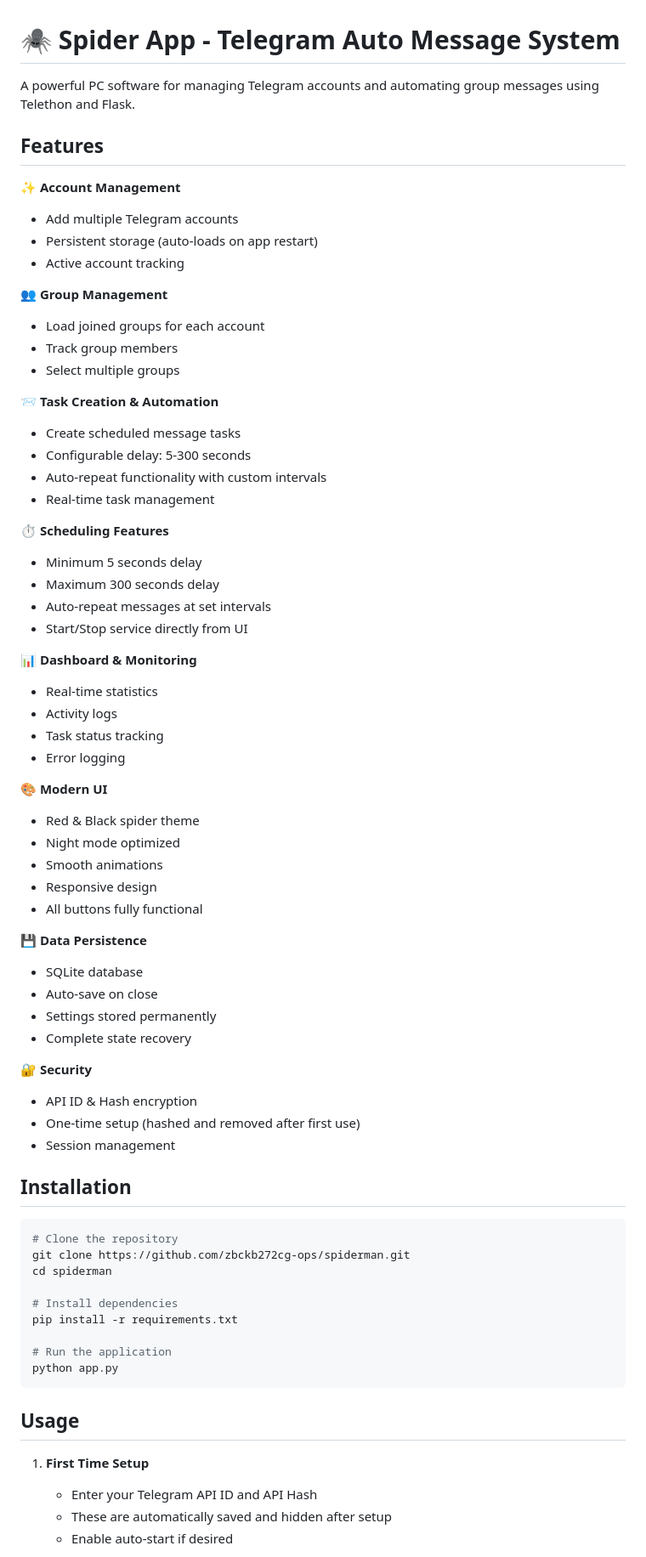
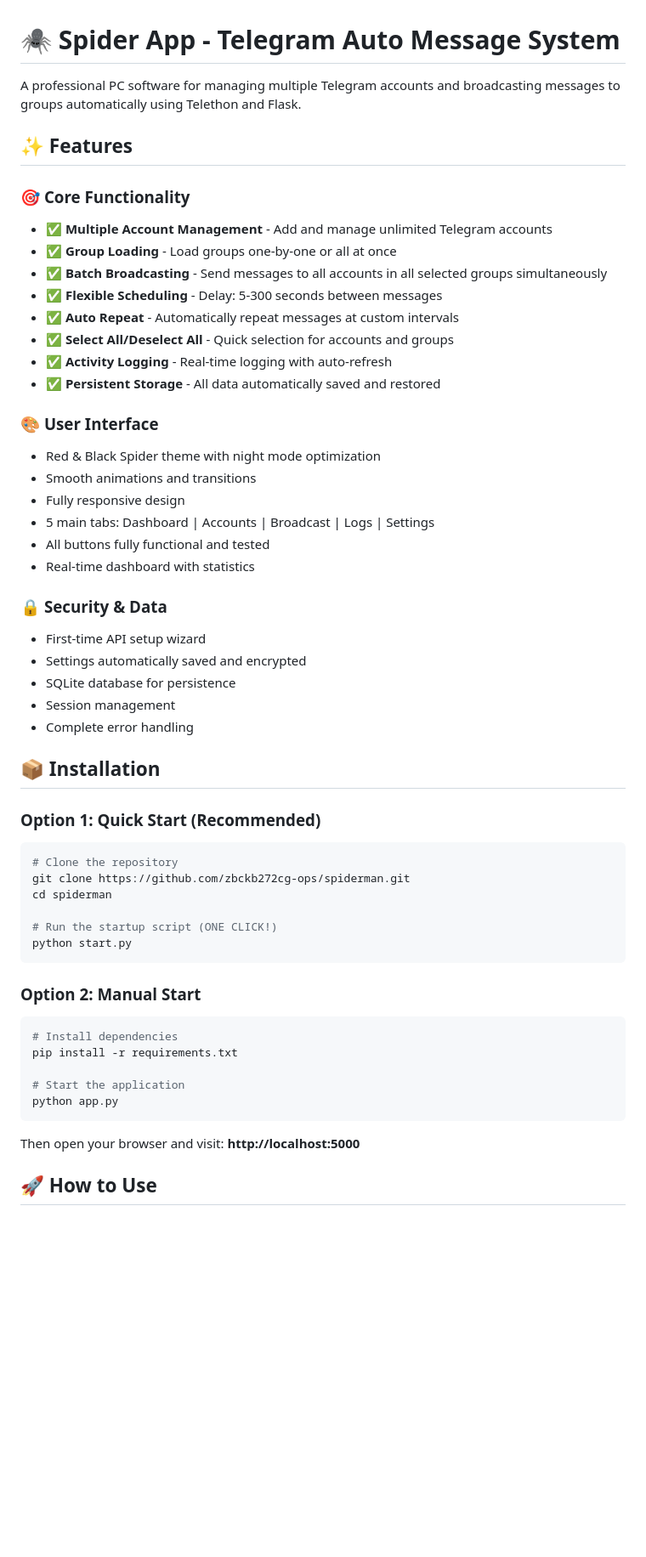
Before and after one commit to zbckb272cg-ops/Spiderman, a Markdown page: README.md, the part around one of its changes. Shown at 85% size. GitHub-like rendering; blank space fills up the shorter version.

````diff
--- a/README.md
+++ b/README.md
@@ -1,73 +1,56 @@
 # 🕷️ Spider App - Telegram Auto Message System
 
-A powerful PC software for managing Telegram accounts and automating group messages using Telethon and Flask.
+A professional PC software for managing multiple Telegram accounts and broadcasting messages to groups automatically using Telethon and Flask.
 
-## Features
+## ✨ Features
 
-✨ **Account Management**
-- Add multiple Telegram accounts
-- Persistent storage (auto-loads on app restart)
-- Active account tracking
+### 🎯 **Core Functionality**
+- ✅ **Multiple Account Management** - Add and manage unlimited Telegram accounts
+- ✅ **Group Loading** - Load groups one-by-one or all at once
+- ✅ **Batch Broadcasting** - Send messages to all accounts in all selected groups simultaneously
+- ✅ **Flexible Scheduling** - Delay: 5-300 seconds between messages
+- ✅ **Auto Repeat** - Automatically repeat messages at custom intervals
+- ✅ **Select All/Deselect All** - Quick selection for accounts and groups
+- ✅ **Activity Logging** - Real-time logging with auto-refresh
+- ✅ **Persistent Storage** - All data automatically saved and restored
 
-👥 **Group Management**
-- Load joined groups for each account
-- Track group members
-- Select multiple groups
+### 🎨 **User Interface**
+- Red & Black Spider theme with night mode optimization
+- Smooth animations and transitions
+- Fully responsive design
+- 5 main tabs: Dashboard | Accounts | Broadcast | Logs | Settings
+- All buttons fully functional and tested
+- Real-time dashboard with statistics
 
-📨 **Task Creation & Automation**
-- Create scheduled message tasks
-- Configurable delay: 5-300 seconds
-- Auto-repeat functionality with custom intervals
-- Real-time task management
+### 🔒 **Security & Data**
+- First-time API setup wizard
+- Settings automatically saved and encrypted
+- SQLite database for persistence
+- Session management
+- Complete error handling
 
-⏱️ **Scheduling Features**
-- Minimum 5 seconds delay
-- Maximum 300 seconds delay
-- Auto-repeat messages at set intervals
-- Start/Stop service directly from UI
+## 📦 Installation
 
-📊 **Dashboard & Monitoring**
-- Real-time statistics
-- Activity logs
-- Task status tracking
-- Error logging
-
-🎨 **Modern UI**
-- Red & Black spider theme
-- Night mode optimized
-- Smooth animations
-- Responsive design
-- All buttons fully functional
-
-💾 **Data Persistence**
-- SQLite database
-- Auto-save on close
-- Settings stored permanently
-- Complete state recovery
-
-🔐 **Security**
-- API ID & Hash encryption
-- One-time setup (hashed and removed after first use)
-- Session management
-
-## Installation
-
+### Option 1: Quick Start (Recommended)
 ```bash
 # Clone the repository
 git clone https://github.com/zbckb272cg-ops/spiderman.git
 cd spiderman
 
+# Run the startup script (ONE CLICK!)
+python start.py
+```
+
+### Option 2: Manual Start
+```bash
 # Install dependencies
 pip install -r requirements.txt
 
-# Run the application
+# Start the application
 python app.py
 ```
 
-## Usage
+Then open your browser and visit: **http://localhost:5000**
 
-1. **First Time Setup**
-   - Enter your Telegram API ID and API Hash
-   - These are automatically saved and hidden after setup
-   - Enable auto-start if desired
+## 🚀 How to Use
 
````
Also changed, not shown: other parts of README.md (+155 -61 lines).
